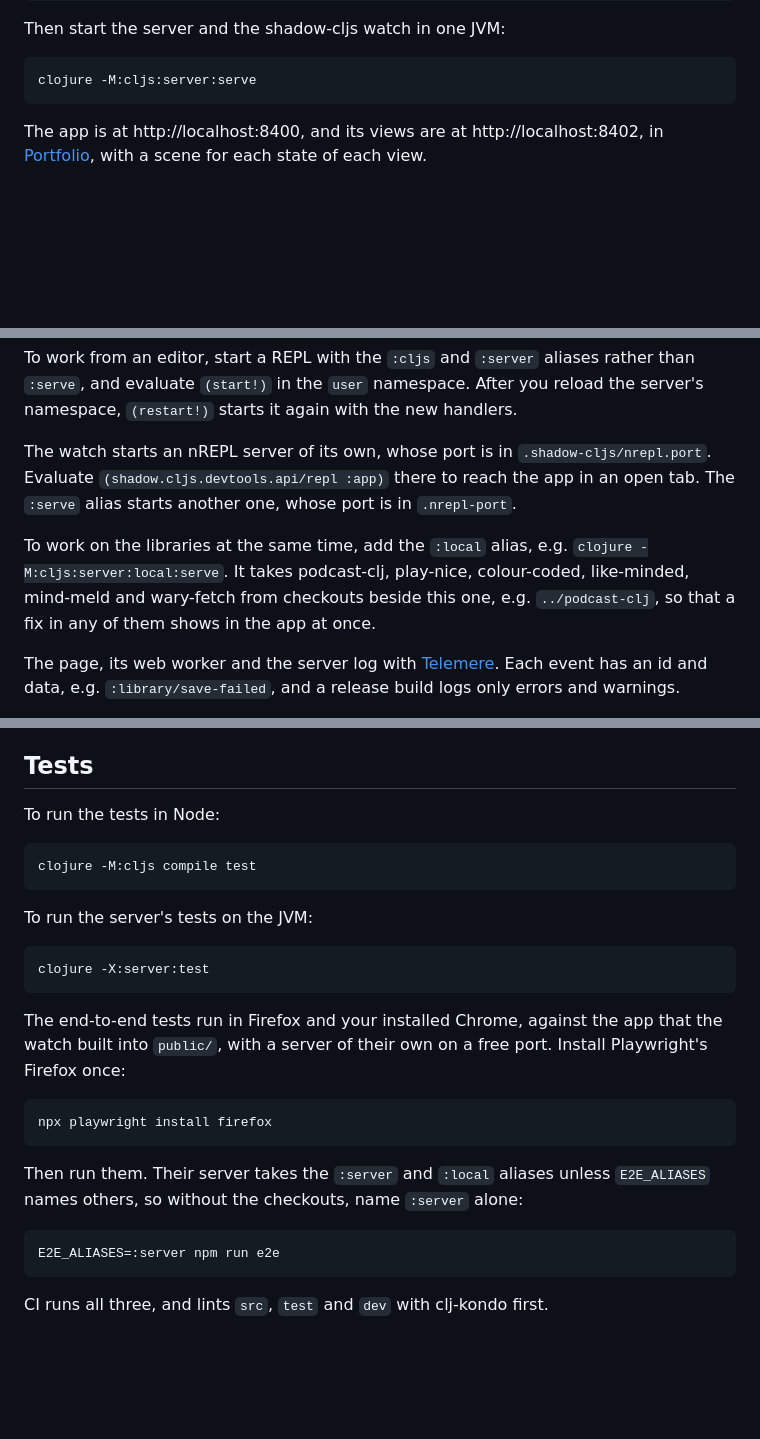
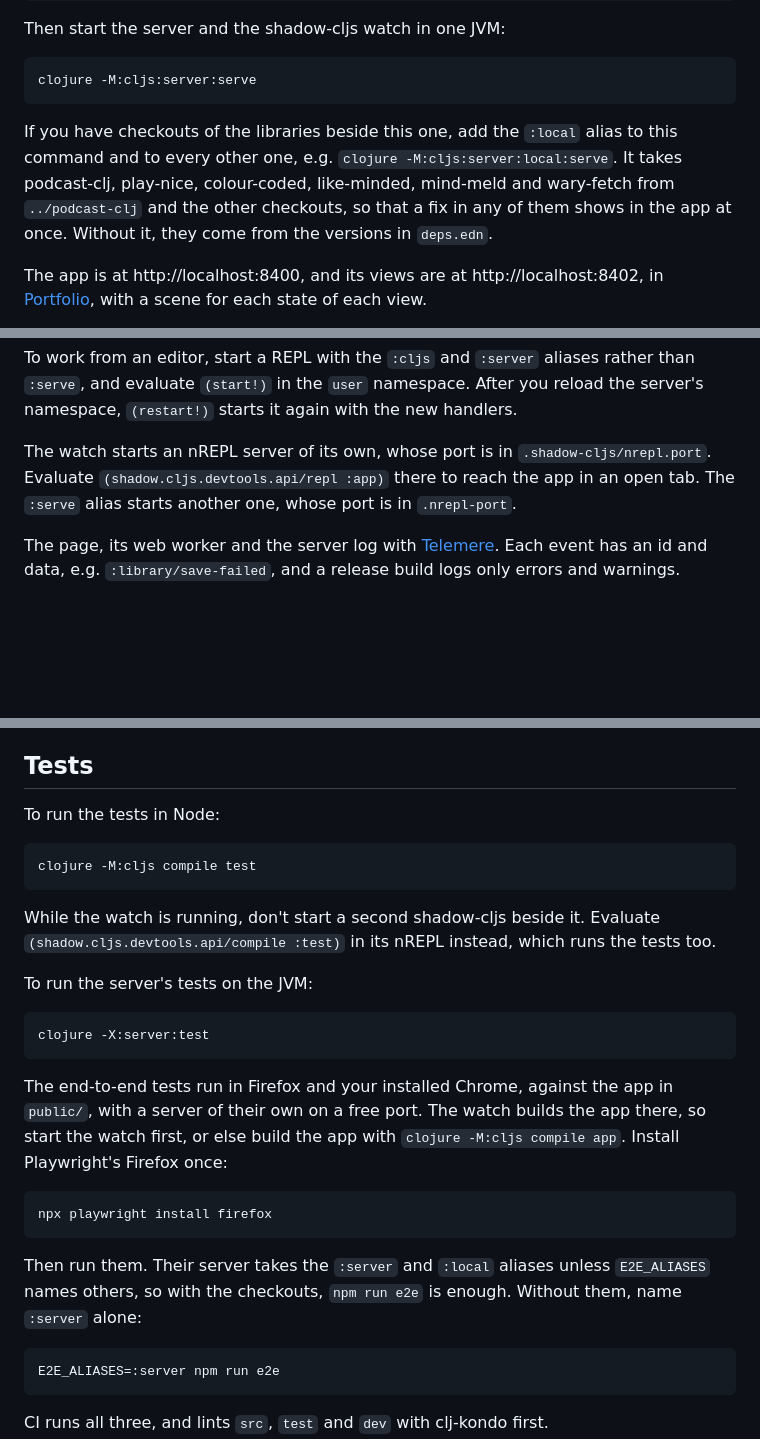
Before and after one commit to simongray/elektrolyt, a Markdown page: README.md, 3 parts joined by grey strips. GitHub-like rendering; blank space fills up the shorter version.

Commit message:
Say in the README when to use :local, and how to test beside the watch
- Put the :local rule next to the first command: with the checkouts,
  every command takes it
- Compile the tests in the watch's nREPL rather than start a second
  shadow-cljs beside it
- Build the app before the end-to-end tests when the watch isn't running

````diff
--- a/README.md
+++ b/README.md
@@ -25,6 +25,13 @@ Then start the server and the shadow-cljs watch in one JVM:
 ```bash
 clojure -M:cljs:server:serve
 ```
+
+If you have checkouts of the libraries beside this one, add the `:local`
+alias to this command and to every other one, e.g.
+`clojure -M:cljs:server:local:serve`. It takes podcast-clj, play-nice,
+colour-coded, like-minded, mind-meld and wary-fetch from `../podcast-clj`
+and the other checkouts, so that a fix in any of them shows in the app at
+once. Without it, they come from the versions in `deps.edn`.
 
 The app is at http://localhost:8400, and its views are at
 http://localhost:8402, in [Portfolio](https://github.com/cjohansen/portfolio),
@@ -130,12 +137,6 @@ The watch starts an nREPL server of its own, whose port is in
 there to reach the app in an open tab. The `:serve` alias starts another
 one, whose port is in `.nrepl-port`.
 
-To work on the libraries at the same time, add the `:local` alias, e.g.
-`clojure -M:cljs:server:local:serve`. It takes podcast-clj, play-nice,
-colour-coded, like-minded, mind-meld and wary-fetch from checkouts beside
-this one, e.g. `../podcast-clj`, so that a fix in any of them shows in the
-app at once.
-
 The page, its web worker and the server log with
 [Telemere](https://github.com/taoensso/telemere). Each event has an id and
 data, e.g. `:library/save-failed`, and a release build logs only errors and
@@ -158,6 +159,10 @@ To run the tests in Node:
 clojure -M:cljs compile test
 ```
 
+While the watch is running, don't start a second shadow-cljs beside it.
+Evaluate `(shadow.cljs.devtools.api/compile :test)` in its nREPL instead,
+which runs the tests too.
+
 To run the server's tests on the JVM:
 
 ```bash
@@ -165,15 +170,17 @@ clojure -X:server:test
 ```
 
 The end-to-end tests run in Firefox and your installed Chrome, against the
-app that the watch built into `public/`, with a server of their own on a
-free port. Install Playwright's Firefox once:
+app in `public/`, with a server of their own on a free port. The watch
+builds the app there, so start the watch first, or else build the app
+with `clojure -M:cljs compile app`. Install Playwright's Firefox once:
 
 ```bash
 npx playwright install firefox
 ```
 
 Then run them. Their server takes the `:server` and `:local` aliases unless
-`E2E_ALIASES` names others, so without the checkouts, name `:server` alone:
+`E2E_ALIASES` names others, so with the checkouts, `npm run e2e` is enough.
+Without them, name `:server` alone:
 
 ```bash
 E2E_ALIASES=:server npm run e2e
````
